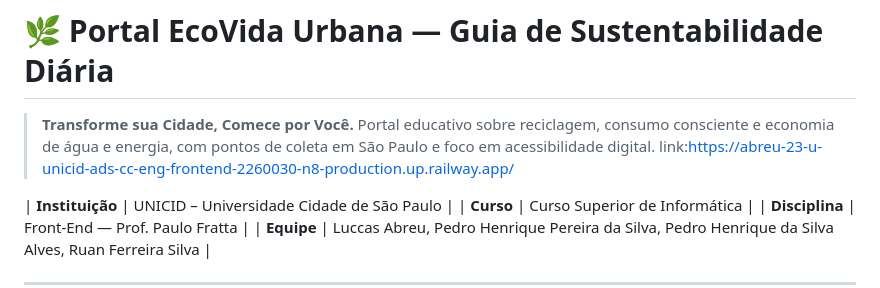
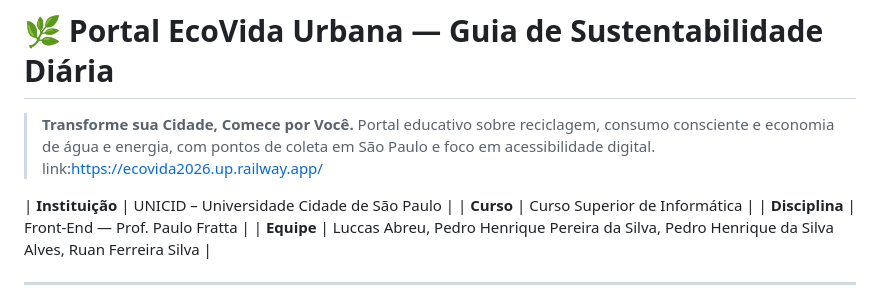
Before and after one commit to abreu-23/abreu-23-U-UNICID-ADS-CC-ENG-FRONTEND-2260030-N8-2-2026-INT-ECOVIDA, a Markdown page: README.md, the part around the change. Rendered like a GitHub page.

Commit message:
Update  DNS
feito por Luccas

```diff
--- a/README.md
+++ b/README.md
@@ -2,7 +2,7 @@
 
 > **Transforme sua Cidade, Comece por Você.**
 > Portal educativo sobre reciclagem, consumo consciente e economia de água e energia, com pontos de coleta em São Paulo e foco em acessibilidade digital.
-link:https://abreu-23-u-unicid-ads-cc-eng-frontend-2260030-n8-production.up.railway.app/
+link:https://ecovida2026.up.railway.app/
 
 | **Instituição** | UNICID – Universidade Cidade de São Paulo |
 | **Curso** | Curso Superior de Informática |
```
